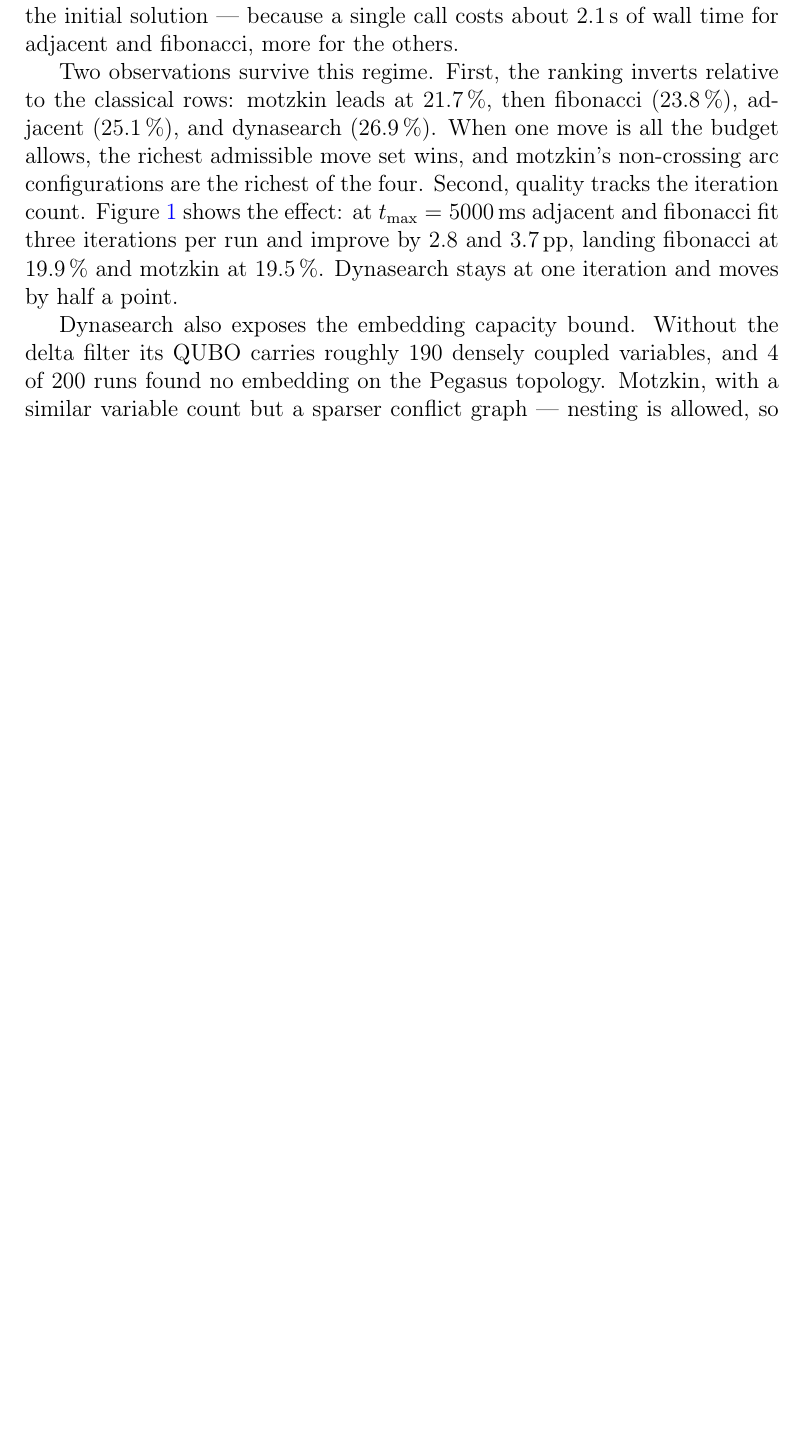
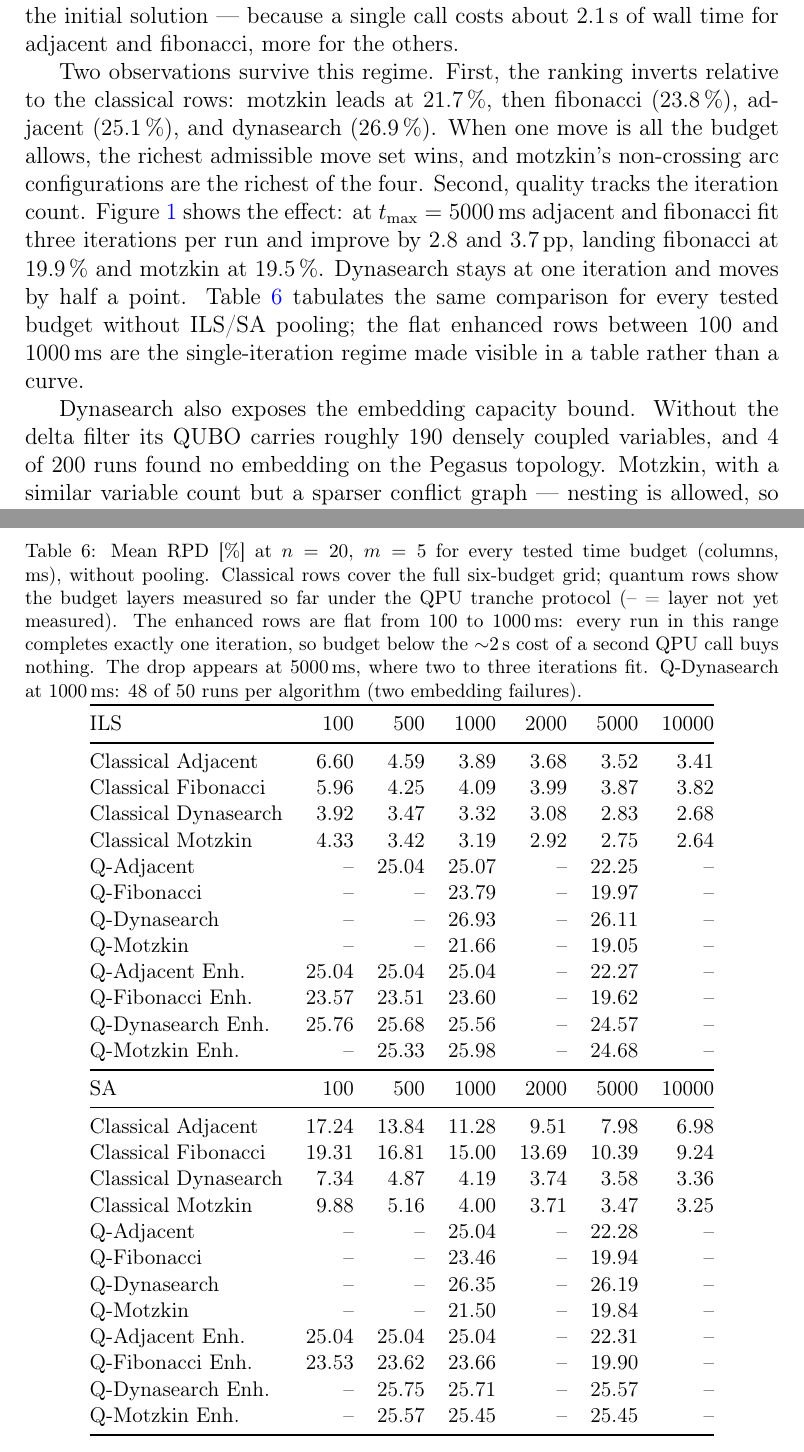
Before and after one commit to RemigiuszWoj/PhD, a LaTeX paper (articles/windowed_qubo/main.tex): part of page 13 of 22 before the commit and two parts of pages 13 and 17 of 23 after it, the two joined at a grey line, cut so that both start at the same text, the shorter picture padded with empty space. Compiled offline with pdfLaTeX.

Commit message:
Add per-time-budget RPD table (n=20, m=5, ILS/SA panels): no pooling, unmeasured QPU layers marked
Co-Authored-By: Claude Fable 5 <noreply@anthropic.com>

```diff
--- a/articles/windowed_qubo/main.tex
+++ b/articles/windowed_qubo/main.tex
@@ -696,7 +696,10 @@ Figure~\ref{fig:qpu_conv_n20} shows the effect: at
 $t_{\max} = 5000$\,ms adjacent and fibonacci fit three iterations per
 run and improve by 2.8 and 3.7\,pp, landing fibonacci at 19.9\,\% and
 motzkin at 19.5\,\%. Dynasearch stays at one iteration and moves by
-half a point.
+half a point. Table~\ref{tab:rpd_n20_tl} tabulates the same
+comparison for every tested budget without ILS/SA pooling; the flat
+enhanced rows between 100 and 1000\,ms are the single-iteration
+regime made visible in a table rather than a curve.
 
 Dynasearch also exposes the embedding capacity bound. Without the
 delta filter its QUBO carries roughly 190 densely coupled variables,
@@ -757,3 +764,47 @@ Q-Dynasearch & 140\,s  & 30\,ms & 0.02\,\% \\
+\begin{table}[!tp]
+\centering
+\caption{Mean RPD [\%] at $n = 20$, $m = 5$ for every tested time
+  budget (columns, ms), without pooling. Classical rows cover the full
+  six-budget grid; quantum rows show the budget layers measured so far
+  under the QPU tranche protocol (\mbox{--} = layer not yet measured).
+  The enhanced rows are flat from 100 to 1000\,ms: every run in this
+  range completes exactly one iteration, so budget below the
+  $\sim$2\,s cost of a second QPU call buys nothing. The drop appears
+  at 5000\,ms, where two to three iterations fit. Q-Dynasearch at
+  1000\,ms: 48 of 50 runs per algorithm (two embedding failures).}
+\label{tab:rpd_n20_tl}
+\small
+\begin{tabular}{@{}lrrrrrr@{}}
+\toprule
+ILS & 100 & 500 & 1000 & 2000 & 5000 & 10000 \\
+\midrule
+Classical Adjacent   &  6.60 &  4.59 &  3.89 &  3.68 &  3.52 &  3.41 \\
+Classical Fibonacci  &  5.96 &  4.25 &  4.09 &  3.99 &  3.87 &  3.82 \\
+Classical Dynasearch &  3.92 &  3.47 &  3.32 &  3.08 &  2.83 &  2.68 \\
+Classical Motzkin    &  4.33 &  3.42 &  3.19 &  2.92 &  2.75 &  2.64 \\
+Q-Adjacent           &    -- & 25.04 & 25.07 &    -- & 22.25 &    -- \\
+Q-Fibonacci          &    -- &    -- & 23.79 &    -- & 19.97 &    -- \\
+Q-Dynasearch         &    -- &    -- & 26.93 &    -- & 26.11 &    -- \\
+Q-Motzkin            &    -- &    -- & 21.66 &    -- & 19.05 &    -- \\
+Q-Adjacent Enh.      & 25.04 & 25.04 & 25.04 &    -- & 22.27 &    -- \\
+Q-Fibonacci Enh.     & 23.57 & 23.51 & 23.60 &    -- & 19.62 &    -- \\
+Q-Dynasearch Enh.    & 25.76 & 25.68 & 25.56 &    -- & 24.57 &    -- \\
+Q-Motzkin Enh.       &    -- & 25.33 & 25.98 &    -- & 24.68 &    -- \\
+\midrule
+SA & 100 & 500 & 1000 & 2000 & 5000 & 10000 \\
+\midrule
+Classical Adjacent   & 17.24 & 13.84 & 11.28 &  9.51 &  7.98 &  6.98 \\
+Classical Fibonacci  & 19.31 & 16.81 & 15.00 & 13.69 & 10.39 &  9.24 \\
+Classical Dynasearch &  7.34 &  4.87 &  4.19 &  3.74 &  3.58 &  3.36 \\
+Classical Motzkin    &  9.88 &  5.16 &  4.00 &  3.71 &  3.47 &  3.25 \\
+Q-Adjacent           &    -- &    -- & 25.04 &    -- & 22.28 &    -- \\
+Q-Fibonacci          &    -- &    -- & 23.46 &    -- & 19.94 &    -- \\
+Q-Dynasearch         &    -- &    -- & 26.35 &    -- & 26.19 &    -- \\
+Q-Motzkin            &    -- &    -- & 21.50 &    -- & 19.84 &    -- \\
+Q-Adjacent Enh.      & 25.04 & 25.04 & 25.04 &    -- & 22.31 &    -- \\
+Q-Fibonacci Enh.     & 23.53 & 23.62 & 23.66 &    -- & 19.90 &    -- \\
+Q-Dynasearch Enh.    &    -- & 25.75 & 25.71 &    -- & 25.57 &    -- \\
+Q-Motzkin Enh.       &    -- & 25.57 & 25.45 &    -- & 25.45 &    -- \\
 \bottomrule
 \end{tabular}
 \end{table}
```
Also changed, not shown: articles/windowed_qubo/main.tex (4 more changed lines).
